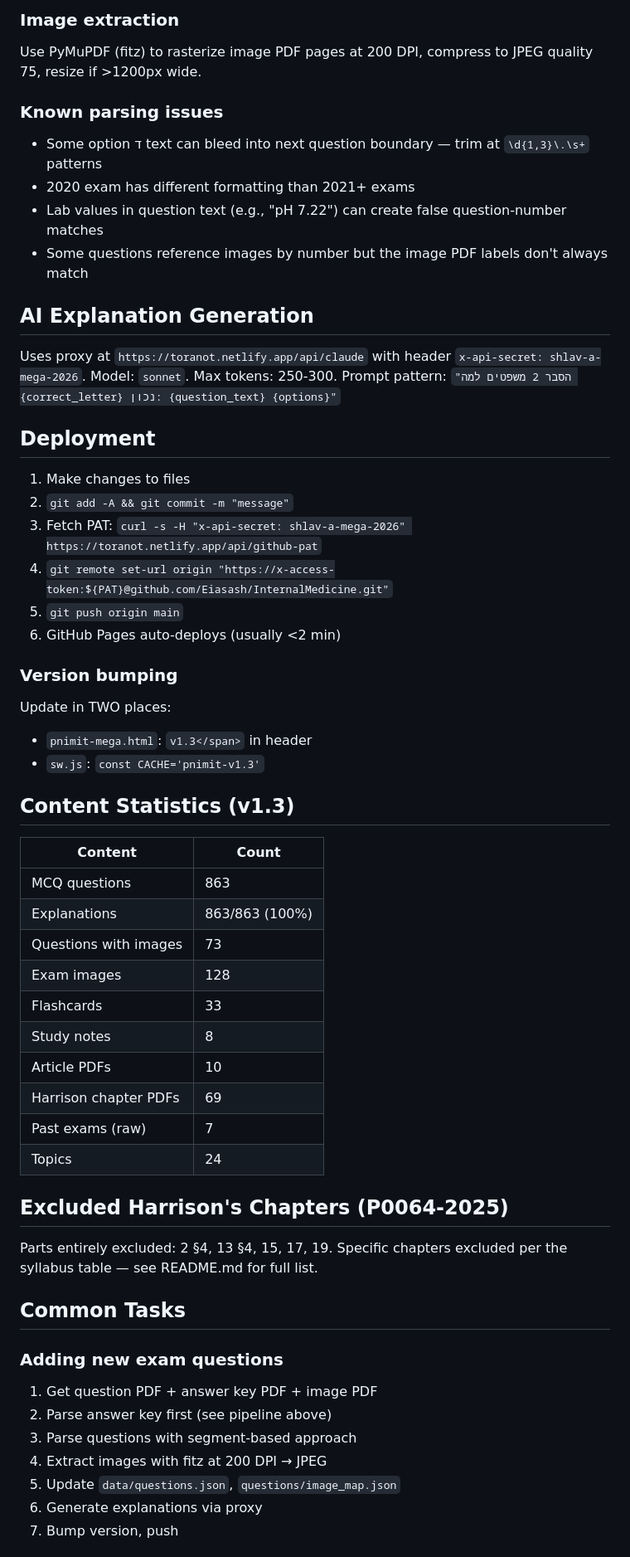
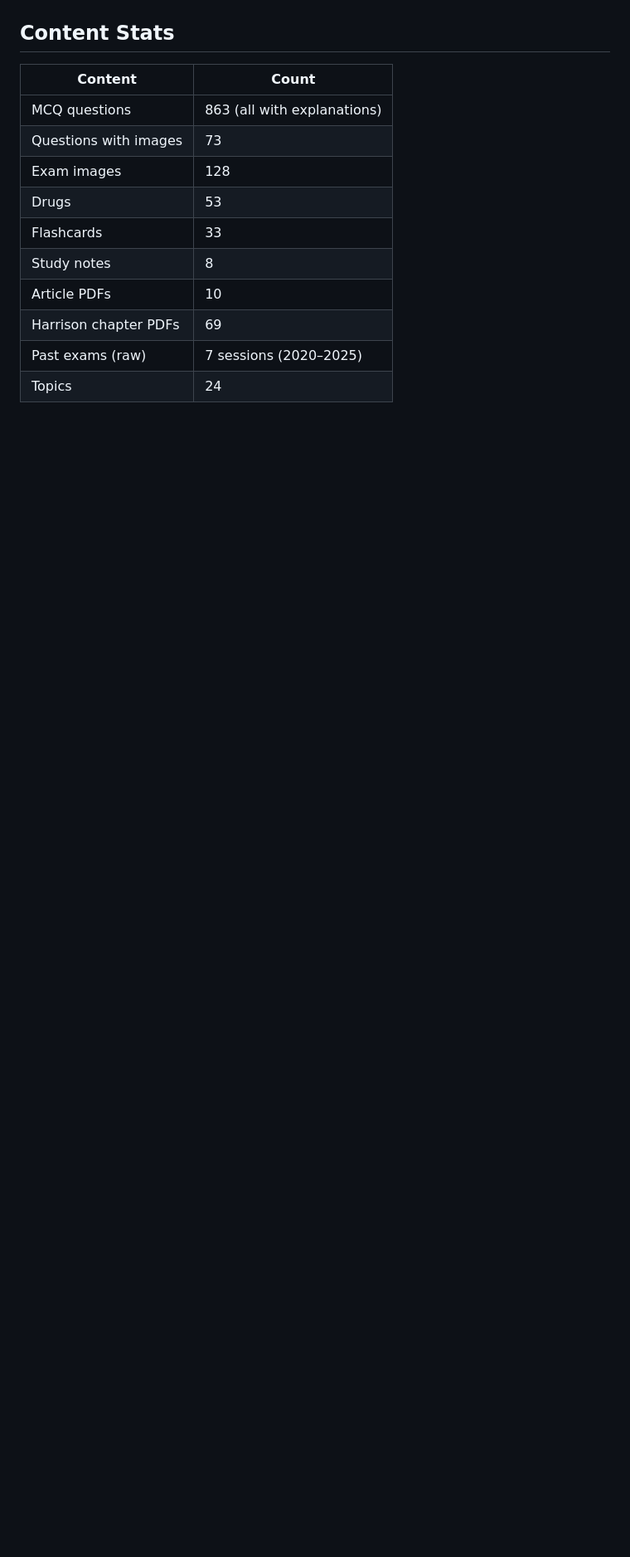
Before and after one commit to Eiasash/InternalMedicine, a Markdown page: skill/SKILL.md, the part around one of its changes. Shown at 83% size. GitHub-like rendering; blank space fills up the shorter version.

```diff
--- a/skill/SKILL.md
+++ b/skill/SKILL.md
@@ -172,60 +172,14 @@ Questions are segmented by standalone number lines:
-### Image extraction
-Use PyMuPDF (fitz) to rasterize image PDF pages at 200 DPI, compress to JPEG quality 75, resize if >1200px wide.
-
-### Known parsing issues
-- Some option ד text can bleed into next question boundary — trim at `\d{1,3}\.\s+` patterns
-- 2020 exam has different formatting than 2021+ exams
-- Lab values in question text (e.g., "pH 7.22") can create false question-number matches
-- Some questions reference images by number but the image PDF labels don't always match
-
-## AI Explanation Generation
-
-Uses proxy at `https://toranot.netlify.app/api/claude` with header `x-api-secret: shlav-a-mega-2026`.
-Model: `sonnet`. Max tokens: 250-300.
-Prompt pattern: `"הסבר 2 משפטים למה {correct_letter} נכון: {question_text} {options}"`
-
-## Deployment
-
-1. Make changes to files
-2. `git add -A && git commit -m "message"`
-3. Fetch PAT: `curl -s -H "x-api-secret: shlav-a-mega-2026" https://toranot.netlify.app/api/github-pat`
-4. `git remote set-url origin "https://x-access-token:${PAT}@github.com/Eiasash/InternalMedicine.git"`
-5. `git push origin main`
-6. GitHub Pages auto-deploys (usually <2 min)
-
-### Version bumping
-Update in TWO places:
-- `pnimit-mega.html`: `v1.3</span>` in header
-- `sw.js`: `const CACHE='pnimit-v1.3'`
-
-## Content Statistics (v1.3)
+## Content Stats
 
 | Content | Count |
 |---------|-------|
-| MCQ questions | 863 |
-| Explanations | 863/863 (100%) |
+| MCQ questions | 863 (all with explanations) |
 | Questions with images | 73 |
 | Exam images | 128 |
+| Drugs | 53 |
 | Flashcards | 33 |
 | Study notes | 8 |
 | Article PDFs | 10 |
 | Harrison chapter PDFs | 69 |
-| Past exams (raw) | 7 |
+| Past exams (raw) | 7 sessions (2020–2025) |
 | Topics | 24 |
-
-## Excluded Harrison's Chapters (P0064-2025)
-
-Parts entirely excluded: 2 §4, 13 §4, 15, 17, 19.
-Specific chapters excluded per the syllabus table — see README.md for full list.
-
-## Common Tasks
-
-### Adding new exam questions
-1. Get question PDF + answer key PDF + image PDF
-2. Parse answer key first (see pipeline above)
-3. Parse questions with segment-based approach
-4. Extract images with fitz at 200 DPI → JPEG
-5. Update `data/questions.json`, `questions/image_map.json`
-6. Generate explanations via proxy
-7. Bump version, push
-
```
Also changed, not shown: other parts of skill/SKILL.md (+119 -124 lines).
